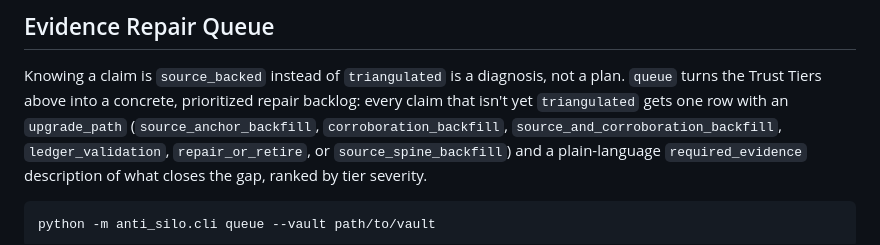
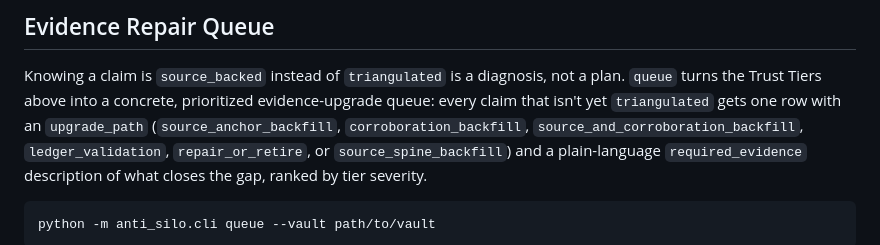
Before and after one commit to ereztash/anti-silo, a Markdown page: README.md, the part around the change. Rendered like a GitHub page.

Commit message:
docs: use the actual artifact name (evidence-upgrade queue) in prose

```diff
--- a/README.md
+++ b/README.md
@@ -346,7 +346,7 @@ Review candidates remain separate from the production allowlist.
 
 Knowing a claim is `source_backed` instead of `triangulated` is a diagnosis, not
 a plan. `queue` turns the Trust Tiers above into a concrete, prioritized
-repair backlog: every claim that isn't yet `triangulated` gets one row with an
+evidence-upgrade queue: every claim that isn't yet `triangulated` gets one row with an
 `upgrade_path` (`source_anchor_backfill`, `corroboration_backfill`,
 `source_and_corroboration_backfill`, `ledger_validation`, `repair_or_retire`,
 or `source_spine_backfill`) and a plain-language `required_evidence`
```
